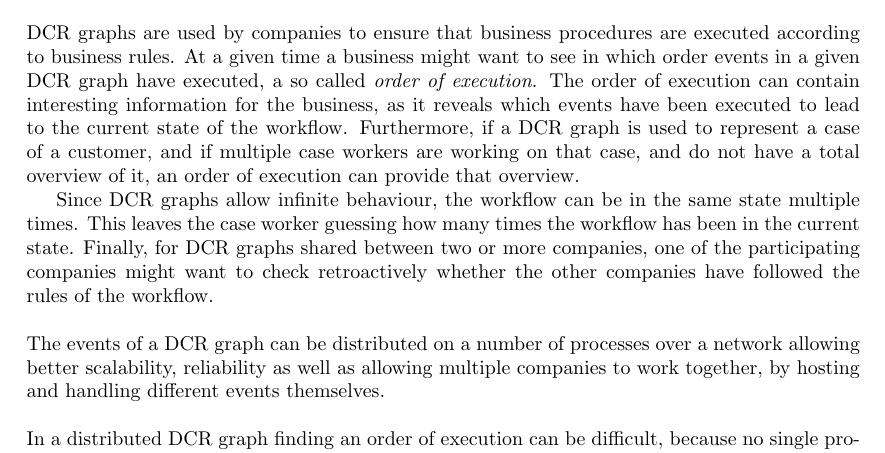
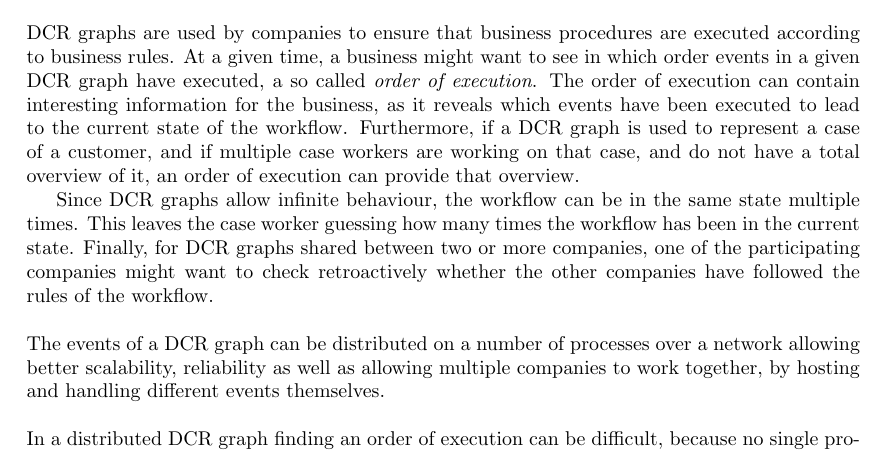
Before and after one commit to mikaellindemann/Distributed-Consensus, a LaTeX document (doc/texv2/DistributedConsensus.tex, which reads doc/texv2/1introduction/introduction.tex): part of page 4 of 52, cut so that both start at the same text. Compiled offline with pdfLaTeX.

Commit message:
Added commas.

```diff
--- a/doc/texv2/1introduction/introduction.tex
+++ b/doc/texv2/1introduction/introduction.tex
@@ -3,7 +3,7 @@
 \chapter{Introduction}
 	Dynamic Condition Response Graphs (DCR graphs, see \cite{hildebrandt2011declarative}) are developed principally by Thomas Hildebrandt at the IT University of Copenhagen, in collaboration with ResultMaker\footnote{\url{http://www.resultmaker.com}} and later Exformatics A/S\footnote{\url{http://www.exformatics.dk}}. DCR graphs are used to model workflows which represents work processes.
 
-	\newpar DCR graphs are used by companies to ensure that business procedures are executed according to business rules. At a given time a business might want to see in which order events in a given DCR graph have executed, a so called \textit{order of execution}. The order of execution can contain interesting information for the business, as it reveals which events have been executed to lead to the current state of the workflow. Furthermore, if a DCR graph is used to represent a case of a customer, and if multiple case workers are working on that case, and do not have a total overview of it, an order of execution can provide that overview.
+	\newpar DCR graphs are used by companies to ensure that business procedures are executed according to business rules. At a given time, a business might want to see in which order events in a given DCR graph have executed, a so called \textit{order of execution}. The order of execution can contain interesting information for the business, as it reveals which events have been executed to lead to the current state of the workflow. Furthermore, if a DCR graph is used to represent a case of a customer, and if multiple case workers are working on that case, and do not have a total overview of it, an order of execution can provide that overview.
 
 	Since DCR graphs allow infinite behaviour, the workflow can be in the same state multiple times. This leaves the case worker guessing how many times the workflow has been in the current state. Finally, for DCR graphs shared between two or more companies, one of the participating companies might want to check retroactively whether the other companies have followed the rules of the workflow.
 
```
Also changed, not shown: doc/texv2/1introduction/introduction.tex (2 more changed lines).
